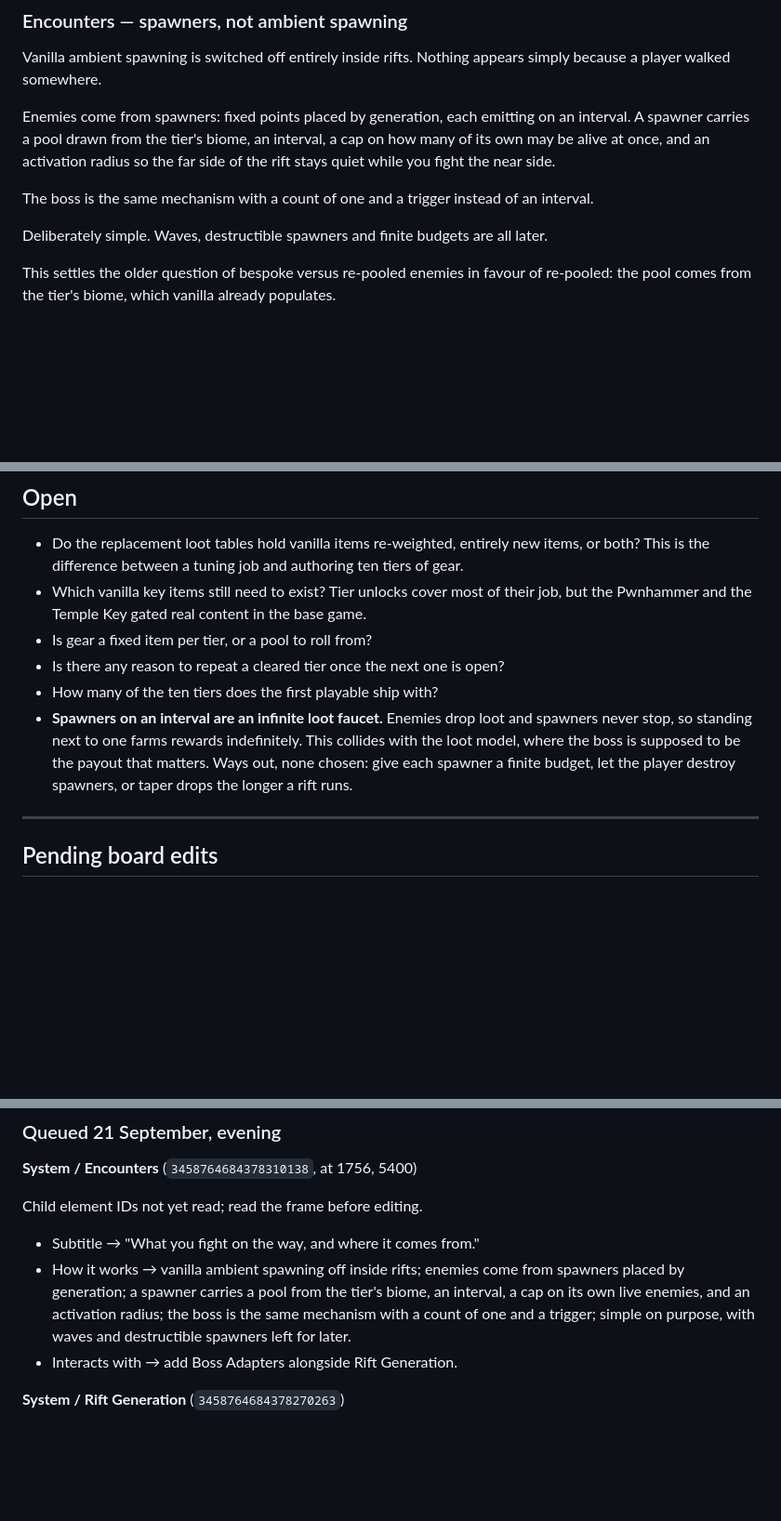
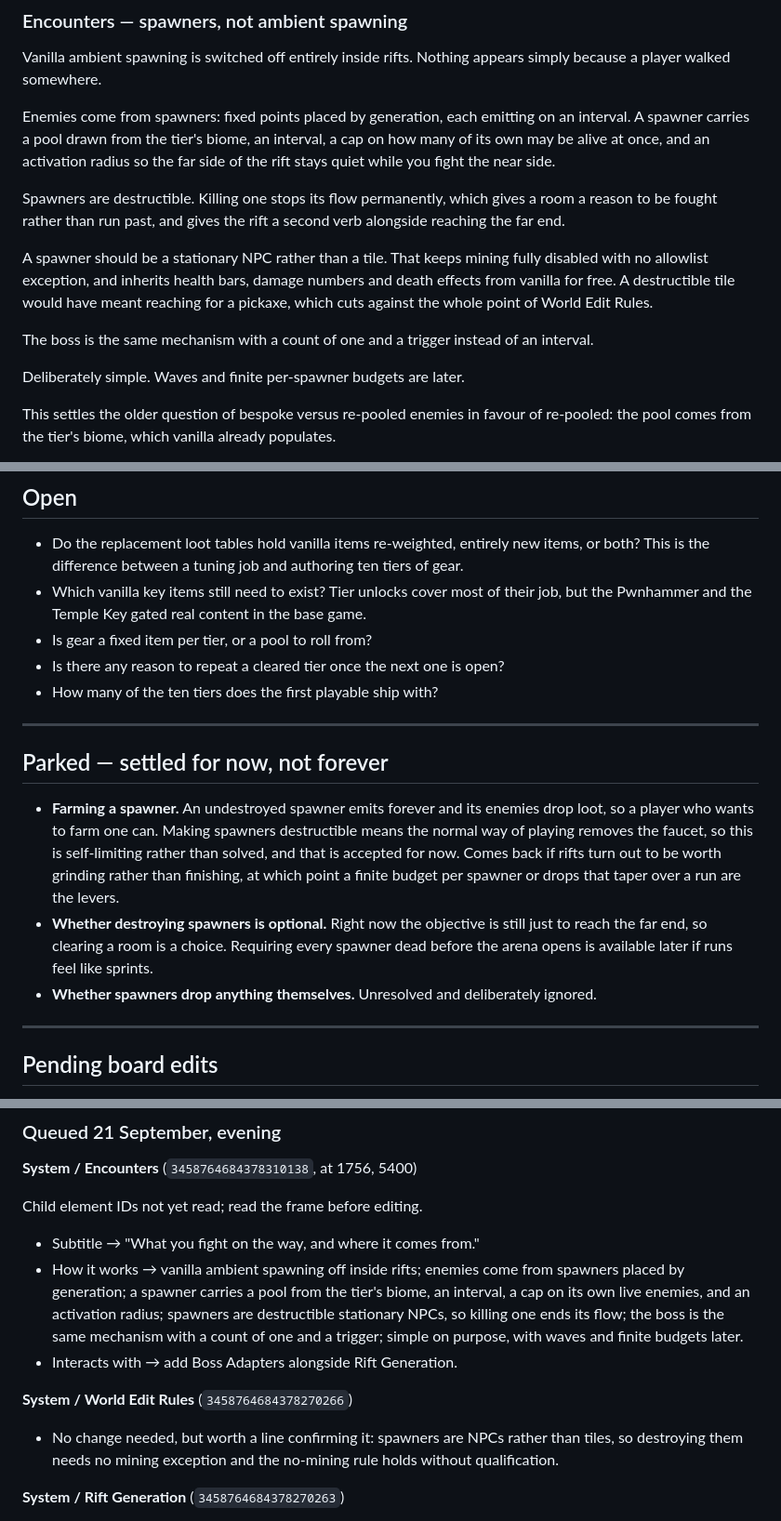
Before and after one commit to n-pawlawski/Riftaria, a Markdown page: docs/design-decisions.md, 3 parts joined by grey strips. Shown at 93% size. GitHub-like rendering; blank space fills up the shorter version.

Commit message:
Make spawners destructible stationary NPCs
Destroying a spawner ends its flow. Modelling spawners as NPCs rather than
tiles avoids a mining allowlist exception. Parks the spawner farming
question rather than leaving it open.

Co-authored-by: nick.pawlawski <nick.pawlawski@gmail.com>

```diff
--- a/docs/design-decisions.md
+++ b/docs/design-decisions.md
@@ -76,10 +76,19 @@ interval. A spawner carries a pool drawn from the tier's biome, an interval, a c
 how many of its own may be alive at once, and an activation radius so the far side of
 the rift stays quiet while you fight the near side.
 
+Spawners are destructible. Killing one stops its flow permanently, which gives a room a
+reason to be fought rather than run past, and gives the rift a second verb alongside
+reaching the far end.
+
+A spawner should be a stationary NPC rather than a tile. That keeps mining fully
+disabled with no allowlist exception, and inherits health bars, damage numbers and
+death effects from vanilla for free. A destructible tile would have meant reaching for
+a pickaxe, which cuts against the whole point of World Edit Rules.
+
 The boss is the same mechanism with a count of one and a trigger instead of an
 interval.
 
-Deliberately simple. Waves, destructible spawners and finite budgets are all later.
+Deliberately simple. Waves and finite per-spawner budgets are later.
 
 This settles the older question of bespoke versus re-pooled enemies in favour of
 re-pooled: the pool comes from the tier's biome, which vanilla already populates.
@@ -99,11 +108,21 @@ vanilla spawning outright and own a list of spawners instead.
 - Is gear a fixed item per tier, or a pool to roll from?
 - Is there any reason to repeat a cleared tier once the next one is open?
 - How many of the ten tiers does the first playable ship with?
-- **Spawners on an interval are an infinite loot faucet.** Enemies drop loot and
-  spawners never stop, so standing next to one farms rewards indefinitely. This
-  collides with the loot model, where the boss is supposed to be the payout that
-  matters. Ways out, none chosen: give each spawner a finite budget, let the player
-  destroy spawners, or taper drops the longer a rift runs.
+
+---
+
+## Parked — settled for now, not forever
+
+- **Farming a spawner.** An undestroyed spawner emits forever and its enemies drop
+  loot, so a player who wants to farm one can. Making spawners destructible means the
+  normal way of playing removes the faucet, so this is self-limiting rather than
+  solved, and that is accepted for now. Comes back if rifts turn out to be worth
+  grinding rather than finishing, at which point a finite budget per spawner or drops
+  that taper over a run are the levers.
+- **Whether destroying spawners is optional.** Right now the objective is still just to
+  reach the far end, so clearing a room is a choice. Requiring every spawner dead
+  before the arena opens is available later if runs feel like sprints.
+- **Whether spawners drop anything themselves.** Unresolved and deliberately ignored.
 
 ---
 
@@ -159,10 +178,16 @@ Child element IDs not yet read; read the frame before editing.
 - Subtitle → "What you fight on the way, and where it comes from."
 - How it works → vanilla ambient spawning off inside rifts; enemies come from spawners
   placed by generation; a spawner carries a pool from the tier's biome, an interval, a
-  cap on its own live enemies, and an activation radius; the boss is the same mechanism
-  with a count of one and a trigger; simple on purpose, with waves and destructible
-  spawners left for later.
+  cap on its own live enemies, and an activation radius; spawners are destructible
+  stationary NPCs, so killing one ends its flow; the boss is the same mechanism with a
+  count of one and a trigger; simple on purpose, with waves and finite budgets later.
 - Interacts with → add Boss Adapters alongside Rift Generation.
+
+**System / World Edit Rules** (`3458764684378270266`)
+
+- No change needed, but worth a line confirming it: spawners are NPCs rather than
+  tiles, so destroying them needs no mining exception and the no-mining rule holds
+  without qualification.
 
 **System / Rift Generation** (`3458764684378270263`)
 
```
